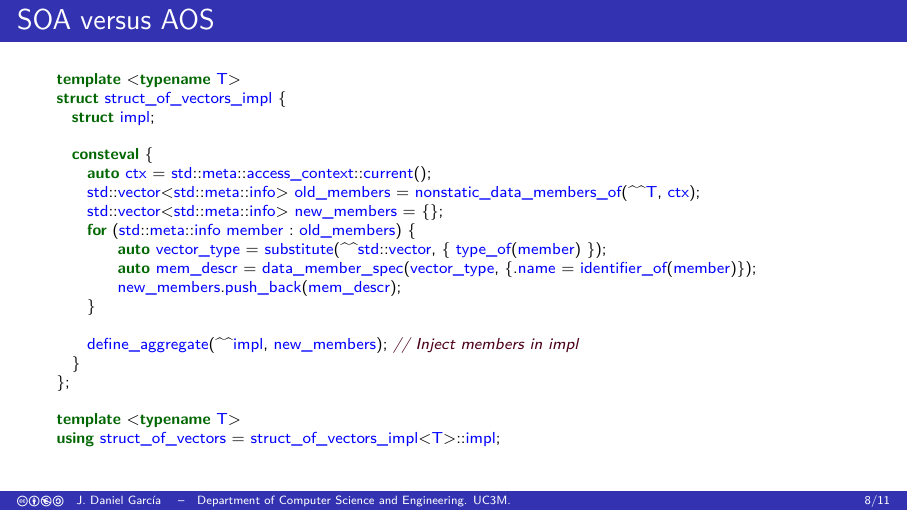
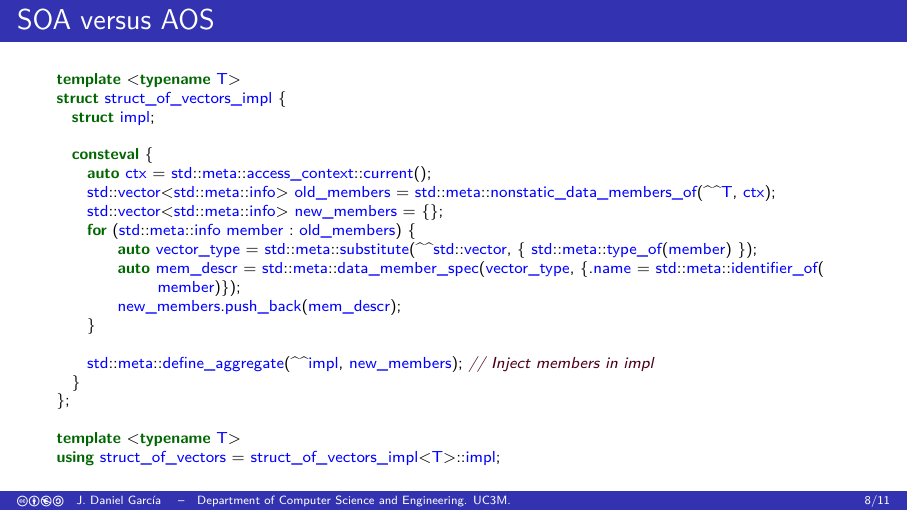
Before and after one commit to jdgarciauc3m/cpp26-overview, LaTeX slides (overview/reflection/slides.tex, which reads overview/reflection/examples.tex): page 13 of 16. Compiled offline with pdfLaTeX.

Commit message:
Calification
Co-authored-by: Copilot <175728472+Copilot@users.noreply.github.com>
Signed-off-by: J. Daniel Garcia <jdgarcia@inf.uc3m.es>

```diff
--- a/overview/reflection/examples.tex
+++ b/overview/reflection/examples.tex
@@ -68,15 +68,15 @@ struct struct_of_vectors_impl {
 
   consteval {
     auto ctx = std::meta::access_context::current();
-    std::vector<std::meta::info> old_members = nonstatic_data_members_of(^^T, ctx);
+    std::vector<std::meta::info> old_members = std::meta::nonstatic_data_members_of(^^T, ctx);
     std::vector<std::meta::info> new_members = {};
     for (std::meta::info member : old_members) {
-        auto vector_type = substitute(^^std::vector, { type_of(member) });
-        auto mem_descr = data_member_spec(vector_type, {.name = identifier_of(member)});
+        auto vector_type = std::meta::substitute(^^std::vector, { std::meta::type_of(member) });
+        auto mem_descr = std::meta::data_member_spec(vector_type, {.name = std::meta::identifier_of(member)});
         new_members.push_back(mem_descr);
     }
 
-    define_aggregate(^^impl, new_members); // Inject members in impl
+    std::meta::define_aggregate(^^impl, new_members); // Inject members in impl
   }
 };
 
```
